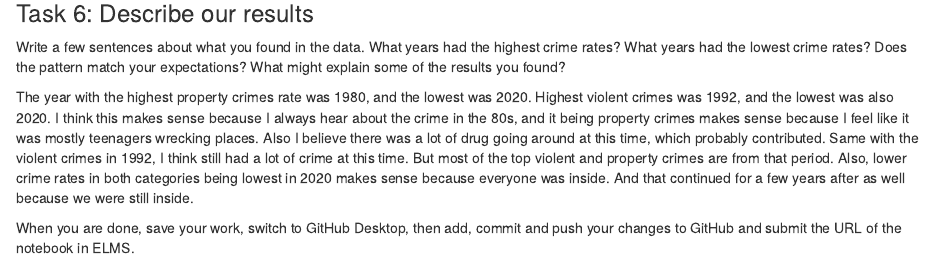
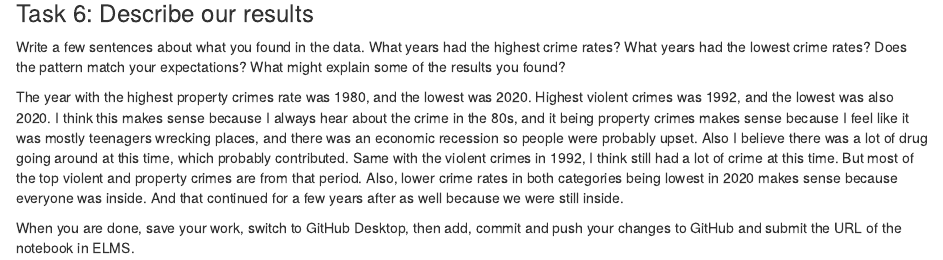
Before and after one commit to skylarrianne/jour405, an R Markdown document (activities/CrimeRates.Rmd): the page in a window 1100 px wide, from 1090 px down. Rendered offline with R 4.5, knitr and Pandoc, with nearby package versions; some code elsewhere in the file could not run offline; column names are cleaned by a stand-in for the janitor package.

Commit message:
Update CrimeRates.Rmd

```diff
--- a/activities/CrimeRates.Rmd
+++ b/activities/CrimeRates.Rmd
@@ -48,7 +48,7 @@ crimes_with_rates <- crimes |> mutate(violent_rate = violent_crime_total/populat
 
 Write a few sentences about what you found in the data. What years had the highest crime rates? What years had the lowest crime rates? Does the pattern match your expectations? What might explain some of the results you found?
 
-The year with the highest property crimes rate was 1980, and the lowest was 2020. Highest violent crimes was 1992, and the lowest was also 2020. I think this makes sense because I always hear about the crime in the 80s, and it being property crimes makes sense because I feel like it was mostly teenagers wrecking places. Also I believe there was a lot of drug going around at this time, which probably contributed. Same with the violent crimes in 1992, I think still had a lot of crime at this time. But most of the top violent and property crimes are from that period. Also, lower crime rates in both categories being lowest in 2020 makes sense because everyone was inside. And that continued for a few years after as well because we were still inside.
+The year with the highest property crimes rate was 1980, and the lowest was 2020. Highest violent crimes was 1992, and the lowest was also 2020. I think this makes sense because I always hear about the crime in the 80s, and it being property crimes makes sense because I feel like it was mostly teenagers wrecking places, and there was an economic recession so people were probably upset. Also I believe there was a lot of drug going around at this time, which probably contributed. Same with the violent crimes in 1992, I think still had a lot of crime at this time. But most of the top violent and property crimes are from that period. Also, lower crime rates in both categories being lowest in 2020 makes sense because everyone was inside. And that continued for a few years after as well because we were still inside.
 
 
 When you are done, save your work, switch to GitHub Desktop, then add, commit and push your changes to GitHub and submit the URL of the notebook in ELMS.
```
